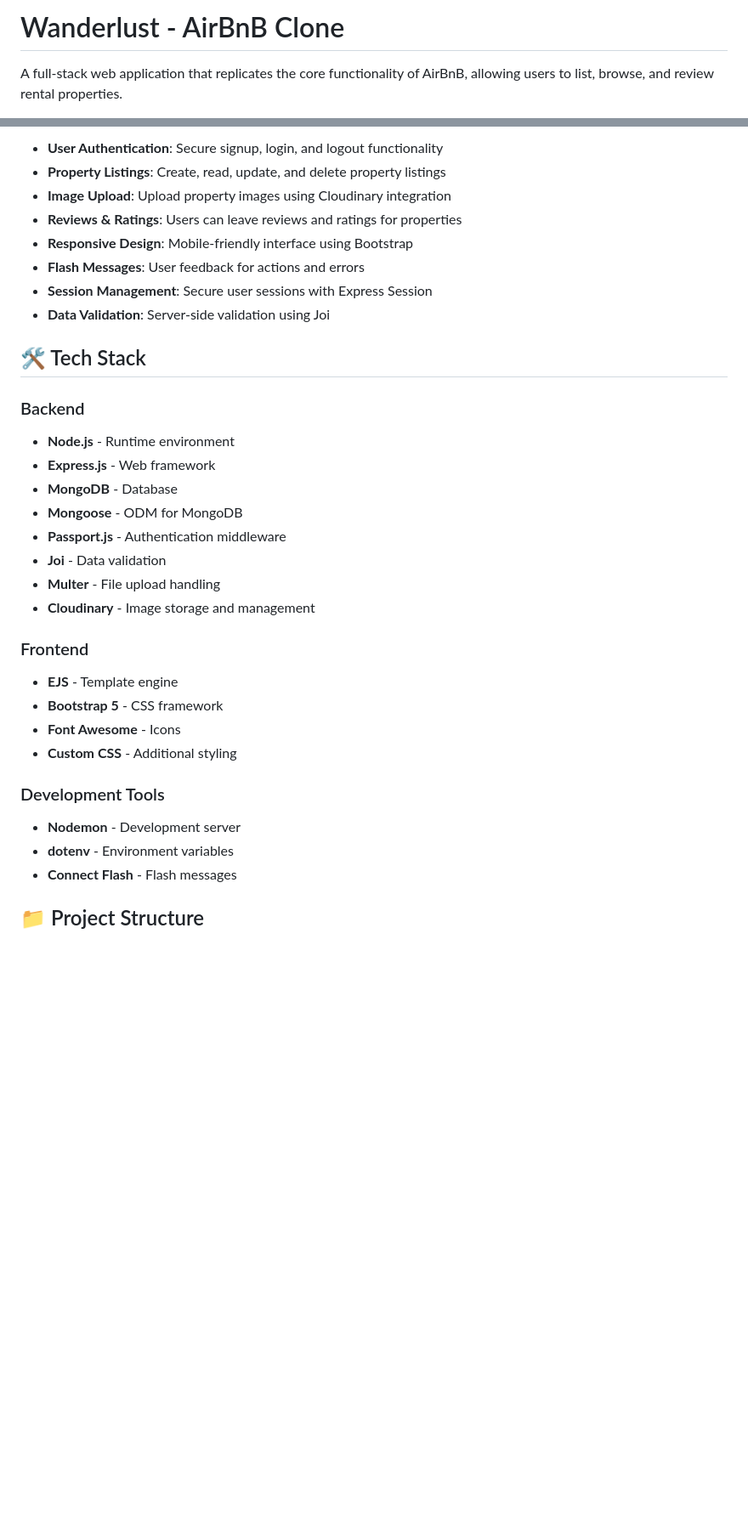
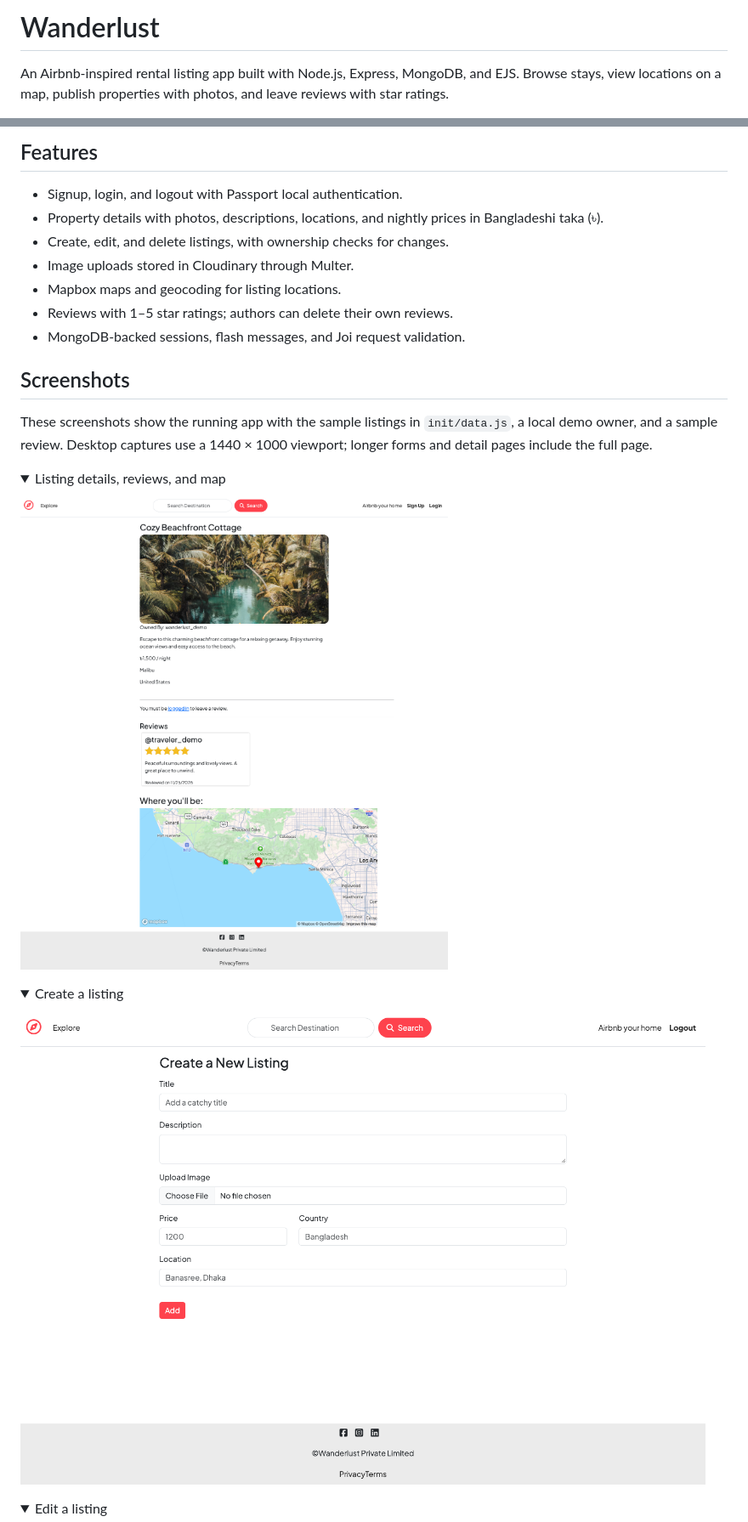
Before and after one commit to RezuanMustafaHasan/Wanderlust, a Markdown page: README.md, 2 parts joined by grey strips. Shown at 85% size. Rendered like a GitHub page; pictures changed too: docs/screenshots/create-listing.png (added), docs/screenshots/listing-details.png (added); folded sections open; blank space fills up the shorter version.

Commit message:
Document Wanderlust with screenshots and runnable local setup

```diff
--- a/README.md
+++ b/README.md
@@ -1,4 +1,4 @@
-# Wanderlust - AirBnB Clone
+# Wanderlust
 
-A full-stack web application that replicates the core functionality of AirBnB, allowing users to list, browse, and review rental properties.
+An Airbnb-inspired rental listing app built with Node.js, Express, MongoDB, and EJS. Browse stays, view locations on a map, publish properties with photos, and leave reviews with star ratings.
 
@@ -6,34 +6,32 @@ A full-stack web application that replicates the core functionality of AirBnB, a
 
-- **User Authentication**: Secure signup, login, and logout functionality
-- **Property Listings**: Create, read, update, and delete property listings
-- **Image Upload**: Upload property images using Cloudinary integration
-- **Reviews & Ratings**: Users can leave reviews and ratings for properties
-- **Responsive Design**: Mobile-friendly interface using Bootstrap
-- **Flash Messages**: User feedback for actions and errors
-- **Session Management**: Secure user sessions with Express Session
-- **Data Validation**: Server-side validation using Joi
+## Features
 
-## 🛠️ Tech Stack
+- Signup, login, and logout with Passport local authentication.
+- Property details with photos, descriptions, locations, and nightly prices in Bangladeshi taka (৳).
+- Create, edit, and delete listings, with ownership checks for changes.
+- Image uploads stored in Cloudinary through Multer.
+- Mapbox maps and geocoding for listing locations.
+- Reviews with 1–5 star ratings; authors can delete their own reviews.
+- MongoDB-backed sessions, flash messages, and Joi request validation.
 
-### Backend
-- **Node.js** - Runtime environment
-- **Express.js** - Web framework
-- **MongoDB** - Database
-- **Mongoose** - ODM for MongoDB
-- **Passport.js** - Authentication middleware
-- **Joi** - Data validation
-- **Multer** - File upload handling
-- **Cloudinary** - Image storage and management
+## Screenshots
 
-### Frontend
-- **EJS** - Template engine
-- **Bootstrap 5** - CSS framework
-- **Font Awesome** - Icons
-- **Custom CSS** - Additional styling
+These screenshots show the running app with the sample listings in `init/data.js`, a local demo owner, and a sample review. Desktop captures use a 1440 × 1000 viewport; longer forms and detail pages include the full page.
 
-### Development Tools
-- **Nodemon** - Development server
-- **dotenv** - Environment variables
-- **Connect Flash** - Flash messages
+<details>
+<summary>Listing details, reviews, and map</summary>
 
-## 📁 Project Structure
+![Listing details with a review and Mapbox map](docs/screenshots/listing-details.png)
+
+</details>
+
+<details>
+<summary>Create a listing</summary>
+
+![Create listing form](docs/screenshots/create-listing.png)
+
+</details>
+
+<details>
+<summary>Edit a listing</summary>
+
```
Also changed, not shown: other parts of README.md (+126 -1 lines), docs/screenshots/login.png (added), docs/screenshots/signup.png (added), 7 other files.
